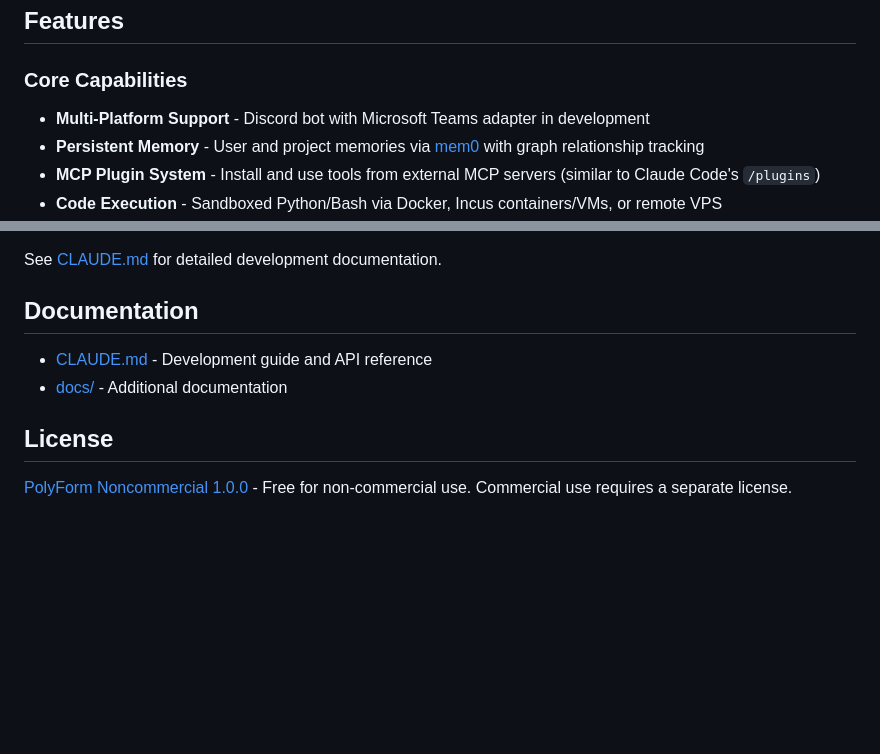
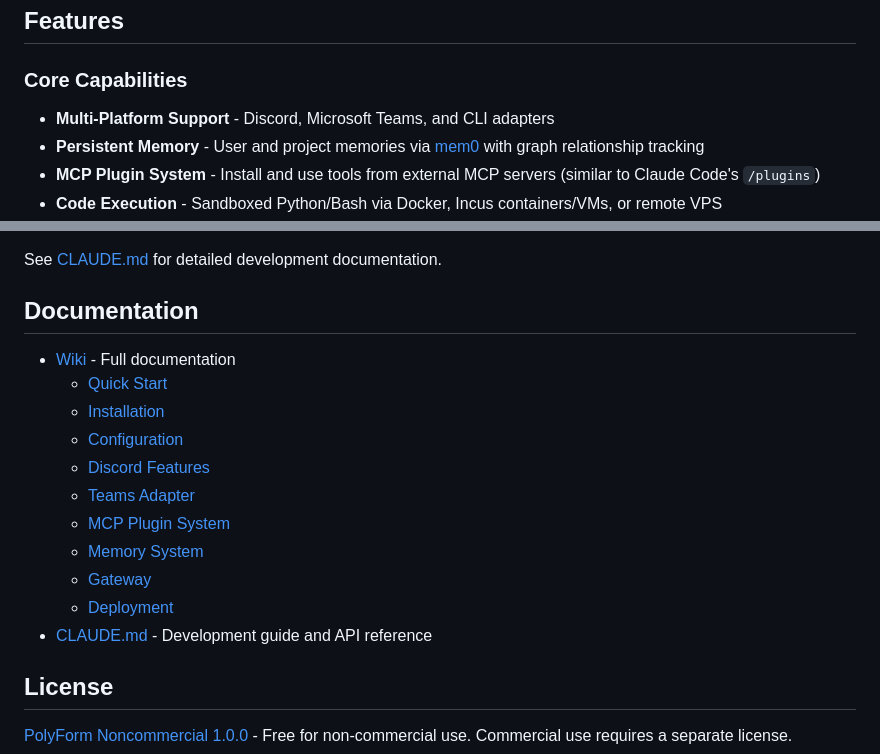
Before and after one commit to BangRocket/mypal-engine, a Markdown page: README.md, 2 parts joined by grey strips. Rendered like a GitHub page; blank space fills up the shorter version.

```diff
--- a/README.md
+++ b/README.md
@@ -5,7 +5,7 @@ A personal AI assistant with persistent memory and tool capabilities. The assist
 ## Features
 
 ### Core Capabilities
-- **Multi-Platform Support** - Discord bot with Microsoft Teams adapter in development
+- **Multi-Platform Support** - Discord, Microsoft Teams, and CLI adapters
 - **Persistent Memory** - User and project memories via [mem0](https://github.com/mem0ai/mem0) with graph relationship tracking
 - **MCP Plugin System** - Install and use tools from external MCP servers (similar to Claude Code's `/plugins`)
 - **Code Execution** - Sandboxed Python/Bash via Docker, Incus containers/VMs, or remote VPS
@@ -399,8 +441,17 @@ See [CLAUDE.md](CLAUDE.md) for detailed development documentation.
 
 ## Documentation
 
+- [Wiki](wiki/) - Full documentation
+  - [Quick Start](wiki/Quick-Start.md)
+  - [Installation](wiki/Installation.md)
+  - [Configuration](wiki/Configuration.md)
+  - [Discord Features](wiki/Discord-Features.md)
+  - [Teams Adapter](wiki/Teams-Adapter.md)
+  - [MCP Plugin System](wiki/MCP-Plugin-System.md)
+  - [Memory System](wiki/Memory-System.md)
+  - [Gateway](wiki/Gateway.md)
+  - [Deployment](wiki/Deployment.md)
 - [CLAUDE.md](CLAUDE.md) - Development guide and API reference
-- [docs/](docs/) - Additional documentation
 
 ## License
 
```
Also changed, not shown: other parts of README.md (+48 -6 lines).
